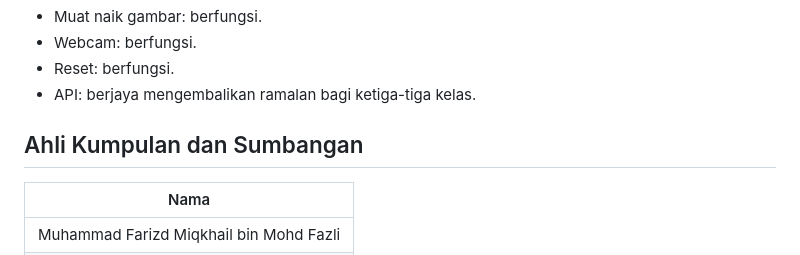
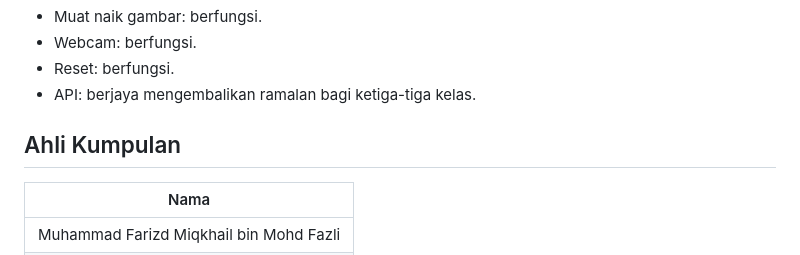
Before and after one commit to ItsZ7/SmartClassify, a Markdown page: README.md, the part around the change. Rendered like a GitHub page.

Commit message:
Update group member section in README
Removed contribution section and simplified group member list.

```diff
--- a/README.md
+++ b/README.md
@@ -107,7 +107,7 @@ Berdasarkan pengujian kumpulan:
 - Reset: berfungsi.
 - API: berjaya mengembalikan ramalan bagi ketiga-tiga kelas.
 
-## Ahli Kumpulan dan Sumbangan
+## Ahli Kumpulan
 
 | Nama |
 |---|
```
